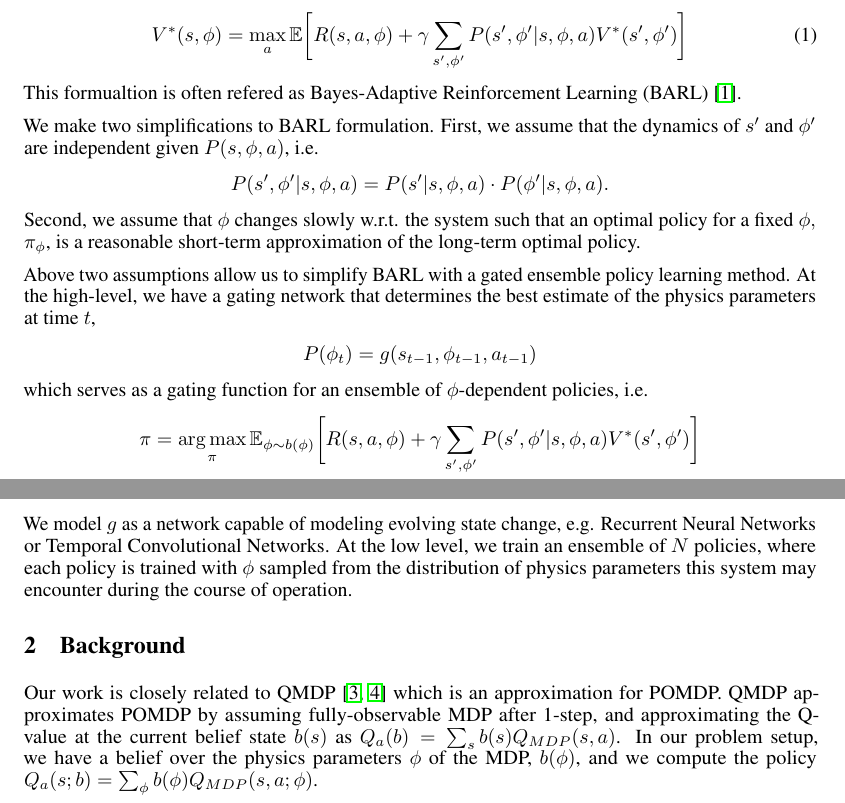
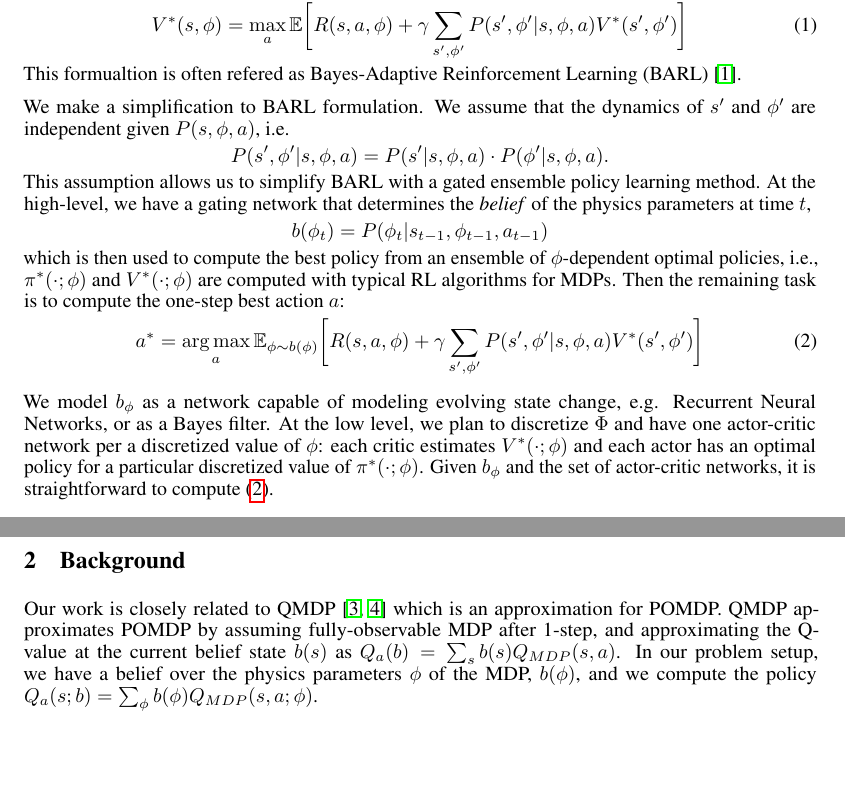
Before and after one commit to gilwoolee/intuitive_physics, a LaTeX document (intuitive_physics.tex): two parts of pages 1 and 2 of 2, joined at a grey line, cut so that both start at the same text, the shorter picture padded with empty space. Compiled offline with pdfLaTeX.

Commit message:
Update the optimal action equation

```diff
--- a/intuitive_physics.tex
+++ b/intuitive_physics.tex
@@ -67,23 +67,20 @@ V^*(s, \phi) = \max_a \mathbb{E} \bigg[R(s, a, \phi) + \gamma \sum_{s', \phi'}P(
 \end{equation}
 This formualtion is often refered as Bayes-Adaptive Reinforcement Learning (BARL)~\cite{ghavamzadeh2015bayesian}.
 
-We make two simplifications to BARL formulation. First, we assume that the dynamics of $s'$ and $\phi'$ are independent given $P(s, \phi, a)$, i.e.
+We make a simplification to BARL formulation. We assume that the dynamics of $s'$ and $\phi'$ are independent given $P(s, \phi, a)$, i.e.
 \begin{equation*}
 P(s',\phi'|s, \phi, a) = P(s'|s, \phi, a)\cdot P(\phi'|s, \phi, a).
 \end{equation*}
-Second, we assume that $\phi$ changes slowly w.r.t. the system such that an optimal policy for a fixed $\phi,$
-$\pi_{\phi}$, is a reasonable short-term approximation of the long-term optimal policy.
+This assumption allows us to simplify BARL with a gated ensemble policy learning method. At the high-level, we have a gating network that determines the \emph{belief} of the physics parameters at time $t$,
+\begin{align*}
+b(\phi_t) = P(\phi_t|s_{t-1}, \phi_{t-1}, a_{t-1})
+\end{align*}
+which is then used to compute the best policy from an ensemble of $\phi$-dependent optimal policies, i.e., $\pi^*(\cdot;\phi)$ and $V^*(\cdot;\phi)$ are computed with typical RL algorithms for MDPs. Then the remaining task is to compute the one-step best action $a$:
+\begin{align}\label{eq:barl}
+ a^* &= \argmax_{a} \mathbb{E}_{\phi \sim b(\phi)} \bigg[R(s, a, \phi) + \gamma \sum_{s', \phi'}P(s',\phi'|s, \phi, a)V^*(s', \phi') \bigg]
+\end{align}
 
-Above two assumptions allow us to simplify BARL with a gated ensemble policy learning method. At the high-level, we have a gating network that determines the best estimate of the physics parameters at time $t$,
-\begin{align*}
-P(\phi_t) = g(s_{t-1}, \phi_{t-1}, a_{t-1})
-\end{align*}
-which serves as a gating function for an ensemble of $\phi$-dependent policies, i.e.
-\begin{align*}
- \pi &= \argmax_{\pi} \mathbb{E}_{\phi \sim b(\phi)} \bigg[R(s, a, \phi) + \gamma \sum_{s', \phi'}P(s',\phi'|s, \phi, a)V^*(s', \phi') \bigg]
-\end{align*}
-
-We model $g$ as a network capable of modeling evolving state change, e.g. Recurrent Neural Networks or Temporal Convolutional Networks. At the low level, we train an ensemble of $N$ policies, where each policy is trained with $\phi$ sampled from the distribution of physics parameters this system may encounter during the course of operation.
+We model $b_\phi$ as a network capable of modeling evolving state change, e.g. Recurrent Neural Networks, or as a Bayes filter. At the low level, we plan to discretize $\Phi$ and have one actor-critic network per a discretized value of $\phi$: each critic estimates $V^*(\cdot;\phi)$ and each actor has an optimal policy for a particular discretized value of $\pi^*(\cdot;\phi)$. Given $b_\phi$ and the set of actor-critic networks, it is straightforward to compute (\ref{eq:barl}).
 
 \section{Background}
 Our work is closely related to QMDP~\cite{littman1995learning, karkus2017qmdp} which is an approximation for POMDP. QMDP approximates POMDP by assuming fully-observable MDP after 1-step, and approximating the Q-value at the current belief state $b(s)$ as $Q_a(b) =\sum_s b(s)Q_{MDP}(s, a)$. In our problem setup, we have a belief over the physics parameters $\phi$ of the MDP, $b(\phi)$, and we compute the policy $Q_a(s;b) = \sum_\phi b(\phi)Q_{MDP}(s,a;\phi)$.
```
Also changed, not shown: intuitive_physics.pdf.
